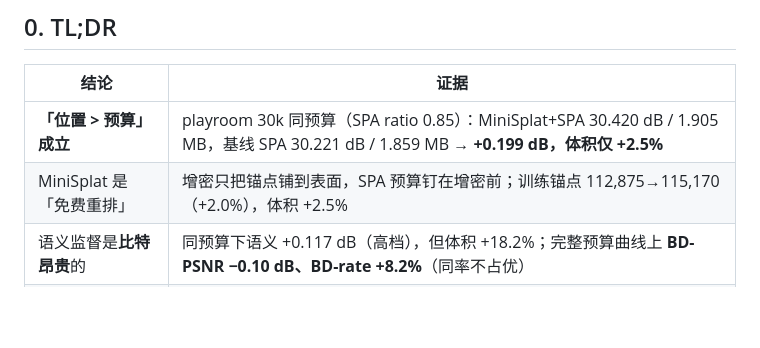
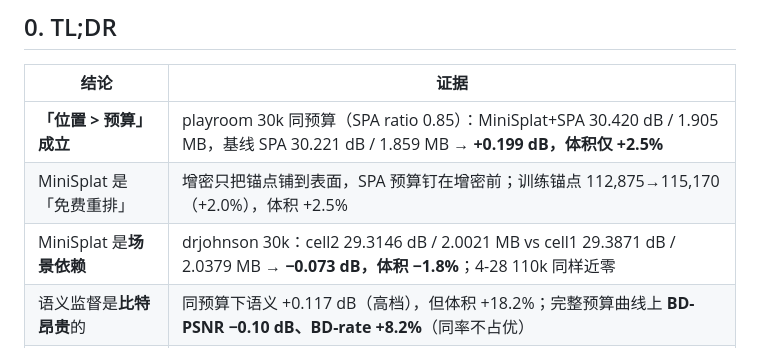
Before and after one commit to Gob1inBr0/DCCA-GS, a Markdown page: docs/03-reports/MiniSplat×SPA_实验报告.md, the part around the change. Rendered like a GitHub page; blank space fills up the shorter version.

Commit message:
docs(report): record drjohnson scene-dependent result in TL;DR

```diff
--- a/docs/03-reports/MiniSplat×SPA_实验报告.md
+++ b/docs/03-reports/MiniSplat×SPA_实验报告.md
@@ -15,6 +15,7 @@
 | --- | --- |
 | **「位置 > 预算」成立** | playroom 30k 同预算（SPA ratio 0.85）：MiniSplat+SPA 30.420 dB / 1.905 MB，基线 SPA 30.221 dB / 1.859 MB → **+0.199 dB，体积仅 +2.5%** |
 | MiniSplat 是「免费重排」 | 增密只把锚点铺到表面，SPA 预算钉在增密前；训练锚点 112,875→115,170（+2.0%），体积 +2.5% |
+| MiniSplat 是**场景依赖** | drjohnson 30k：cell2 29.3146 dB / 2.0021 MB vs cell1 29.3871 dB / 2.0379 MB → **−0.073 dB，体积 −1.8%**；4-28 110k 同样近零 |
 | 语义监督是**比特昂贵**的 | 同预算下语义 +0.117 dB（高档），但体积 +18.2%；完整预算曲线上 **BD-PSNR −0.10 dB、BD-rate +8.2%**（同率不占优） |
 | 大场景语义无净增益 | 4-28（非 SPA，30k）语义 28.267 vs 基线 28.308 dB（**−0.041 dB**），SSIM/LPIPS 几乎不变 |
 | 当前主路径 | **cell2 = I2 + I6 + SPA(0.85) + MiniSplat**（`spa_enabled=True, spa_ratio=0.85, mini_splat_enabled=True`）；语义方向暂停 |
```
